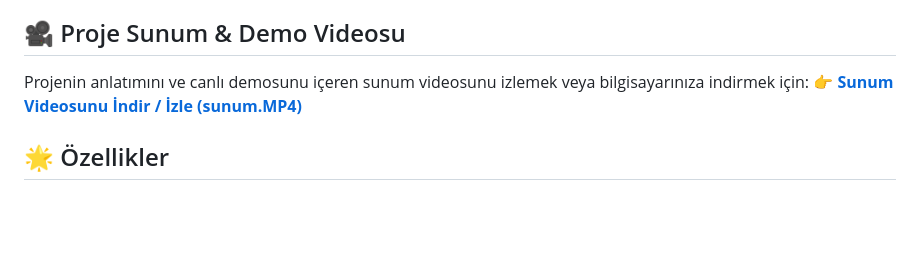
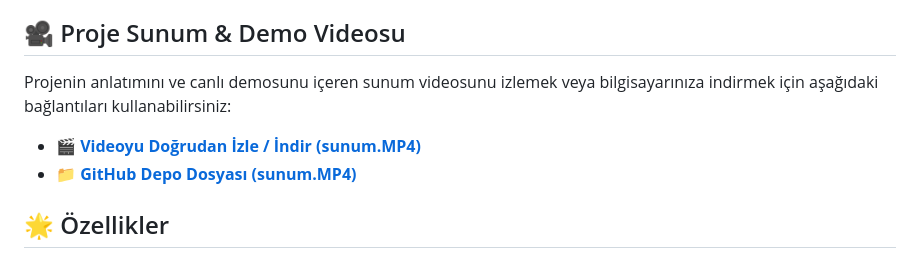
Before and after one commit to nehlr/MileZero-AI, a Markdown page: README.md, the part around the change. GitHub-like rendering; blank space fills up the shorter version.

Commit message:
docs: use raw.githubusercontent.com link for video

```diff
--- a/README.md
+++ b/README.md
@@ -5,8 +5,9 @@ Bu proje, Microsoft Foundry Local kullanılarak geliştirilmiş tamamen çevrimd
 Öğrencilerin veya araştırmacıların uzun belgeler (makaleler, notlar vb.) içerisinde kaybolmadan aradıkları bilgilere anında ulaşabilmelerini hedefler.
 
 ## 🎥 Proje Sunum & Demo Videosu
-Projenin anlatımını ve canlı demosunu içeren sunum videosunu izlemek veya bilgisayarınıza indirmek için:
-👉 [**Sunum Videosunu İndir / İzle (sunum.MP4)**](https://github.com/nehlr/MileZero-AI/raw/main/sunum.MP4)
+Projenin anlatımını ve canlı demosunu içeren sunum videosunu izlemek veya bilgisayarınıza indirmek için aşağıdaki bağlantıları kullanabilirsiniz:
+- 🎬 [**Videoyu Doğrudan İzle / İndir (sunum.MP4)**](https://raw.githubusercontent.com/nehlr/MileZero-AI/main/sunum.MP4)
+- 📁 [**GitHub Depo Dosyası (sunum.MP4)**](./sunum.MP4)
 
 ## 🌟 Özellikler
 - **Tamamen Yerel Çalışma:** Hiçbir veri internete veya buluta gönderilmez. Tüm veritabanı, arama ve yapay zeka işlemleri kullanıcının kendi donanımında gerçekleşir.
```
